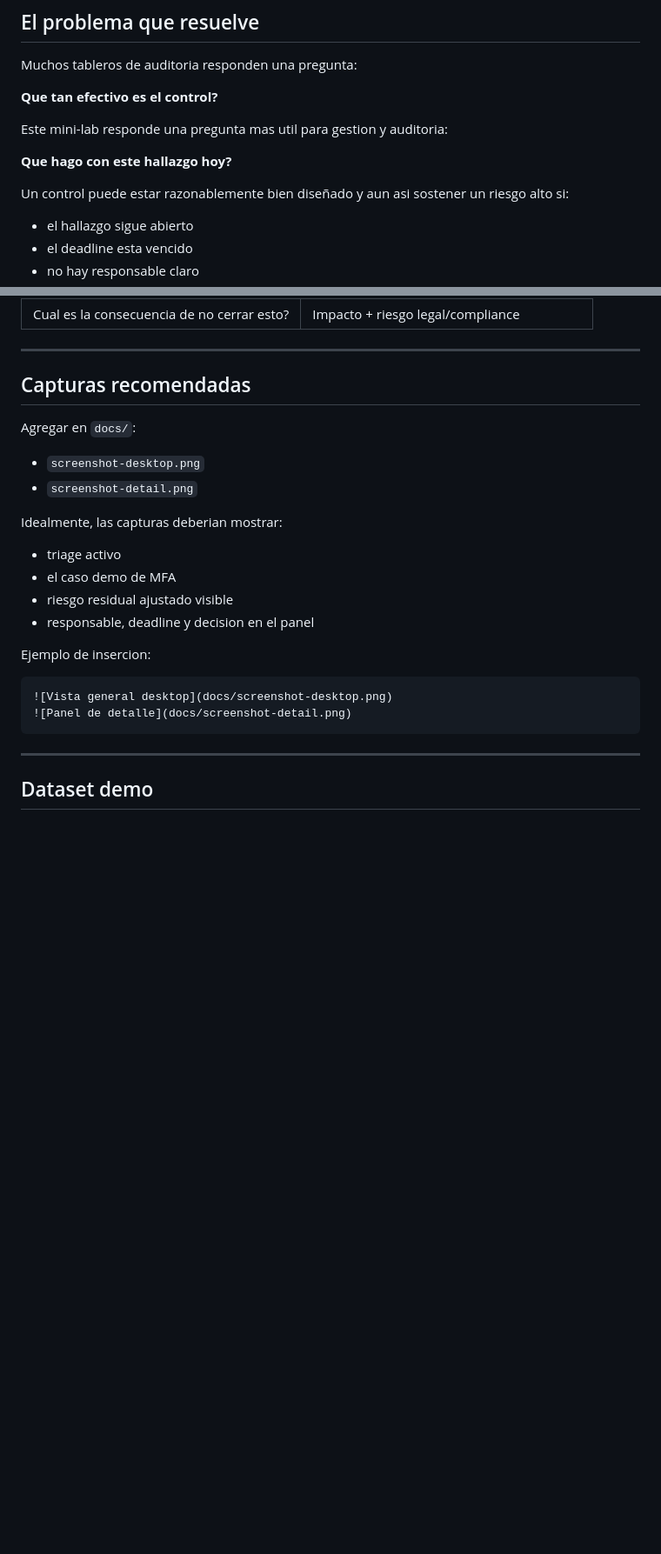
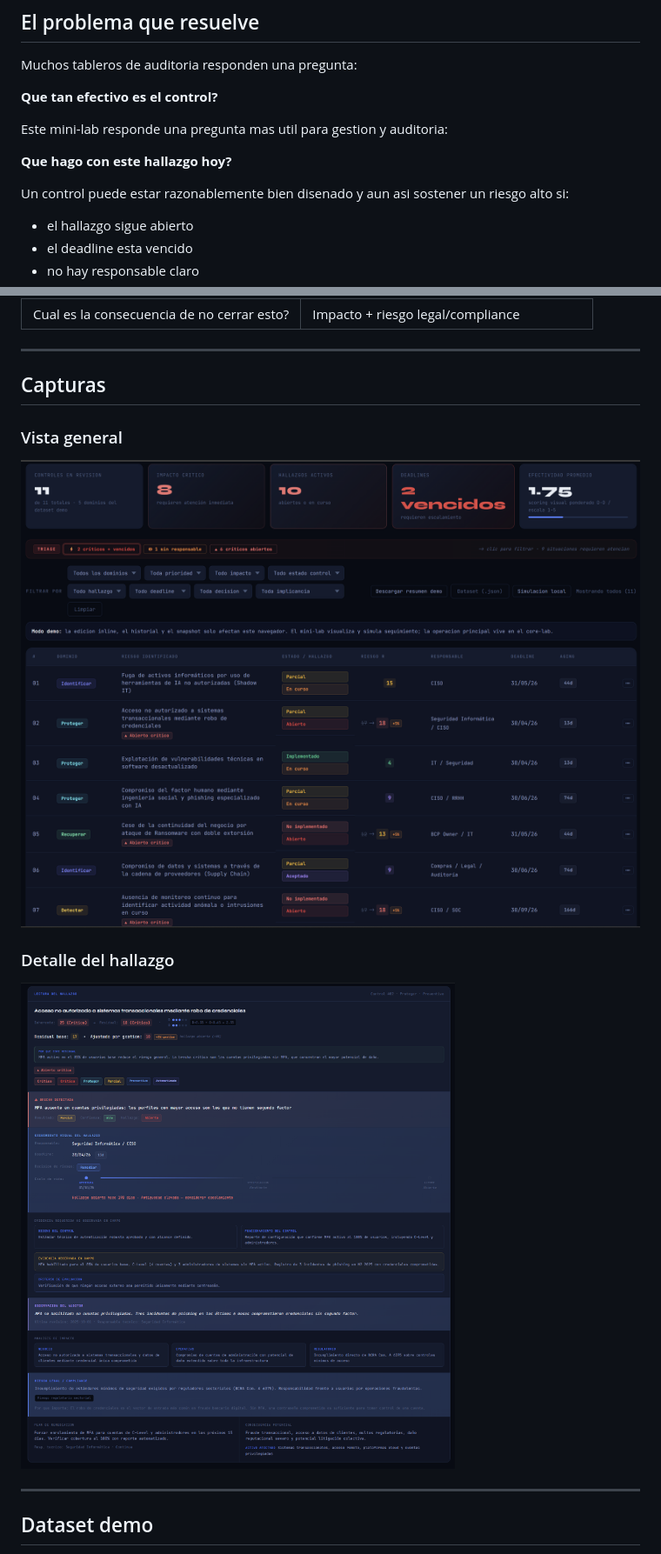
Before and after one commit to mgodoylegal-tech/cyber-audit-mini-lab, a Markdown page: README.md, 2 parts joined by grey strips. Shown: that part at 87% size. Rendered like a GitHub page; pictures changed too: docs/screenshot-detail.png (added), docs/screenshot-overview.png (added); blank space fills up the shorter version.

Commit message:
Add public README screenshots

````diff
--- a/README.md
+++ b/README.md
@@ -52,7 +52,7 @@ Este mini-lab responde una pregunta mas util para gestion y auditoria:
 
 **Que hago con este hallazgo hoy?**
 
-Un control puede estar razonablemente bien diseñado y aun asi sostener un riesgo alto si:
+Un control puede estar razonablemente bien disenado y aun asi sostener un riesgo alto si:
 
 - el hallazgo sigue abierto
 - el deadline esta vencido
@@ -126,26 +126,15 @@ El detalle esta ordenado para ayudar a decidir:
 
 ---
 
-## Capturas recomendadas
+## Capturas
 
-Agregar en `docs/`:
+### Vista general
 
-- `screenshot-desktop.png`
-- `screenshot-detail.png`
+![Vista general del Mini Lab](docs/screenshot-overview.png)
 
-Idealmente, las capturas deberian mostrar:
+### Detalle del hallazgo
 
-- triage activo
-- el caso demo de MFA
-- riesgo residual ajustado visible
-- responsable, deadline y decision en el panel
-
-Ejemplo de insercion:
-
-```markdown
-![Vista general desktop](docs/screenshot-desktop.png)
-![Panel de detalle](docs/screenshot-detail.png)
-```
+![Detalle del hallazgo](docs/screenshot-detail.png)
 
 ---
 
````
